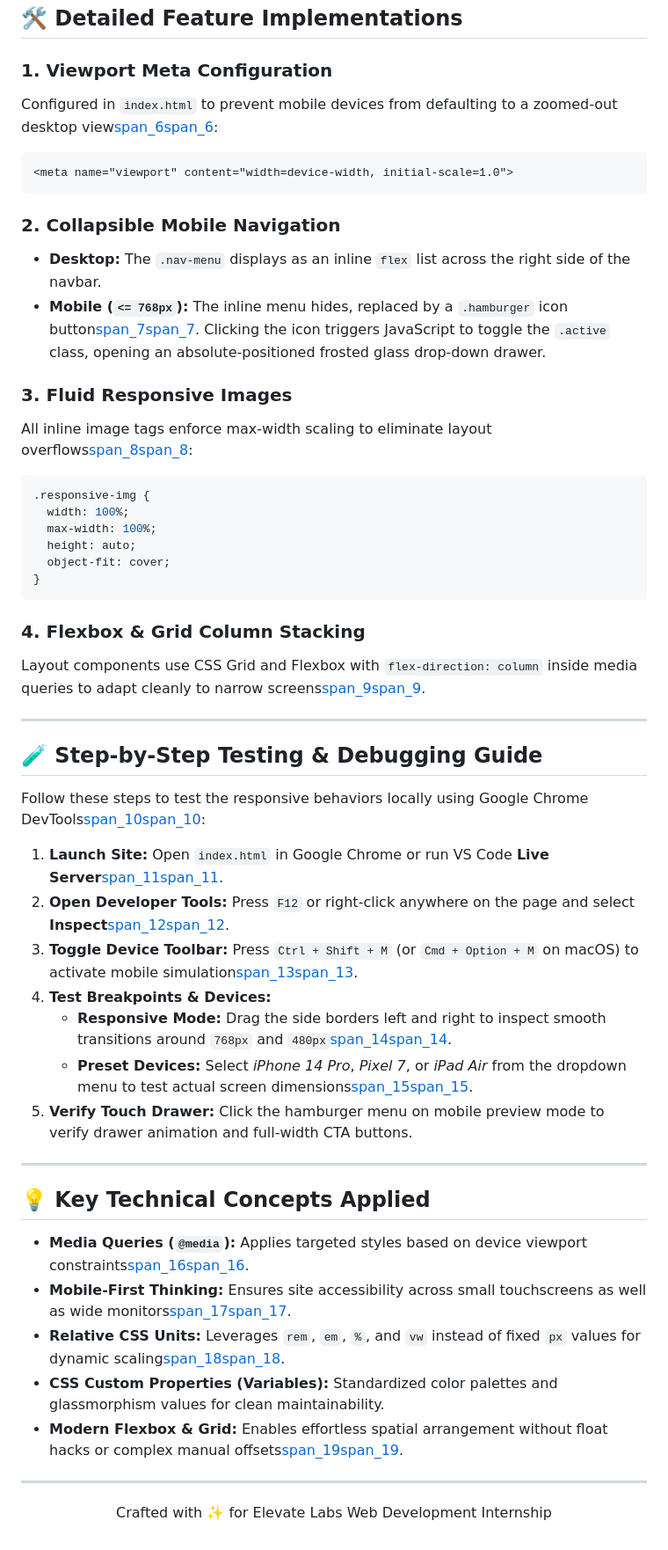
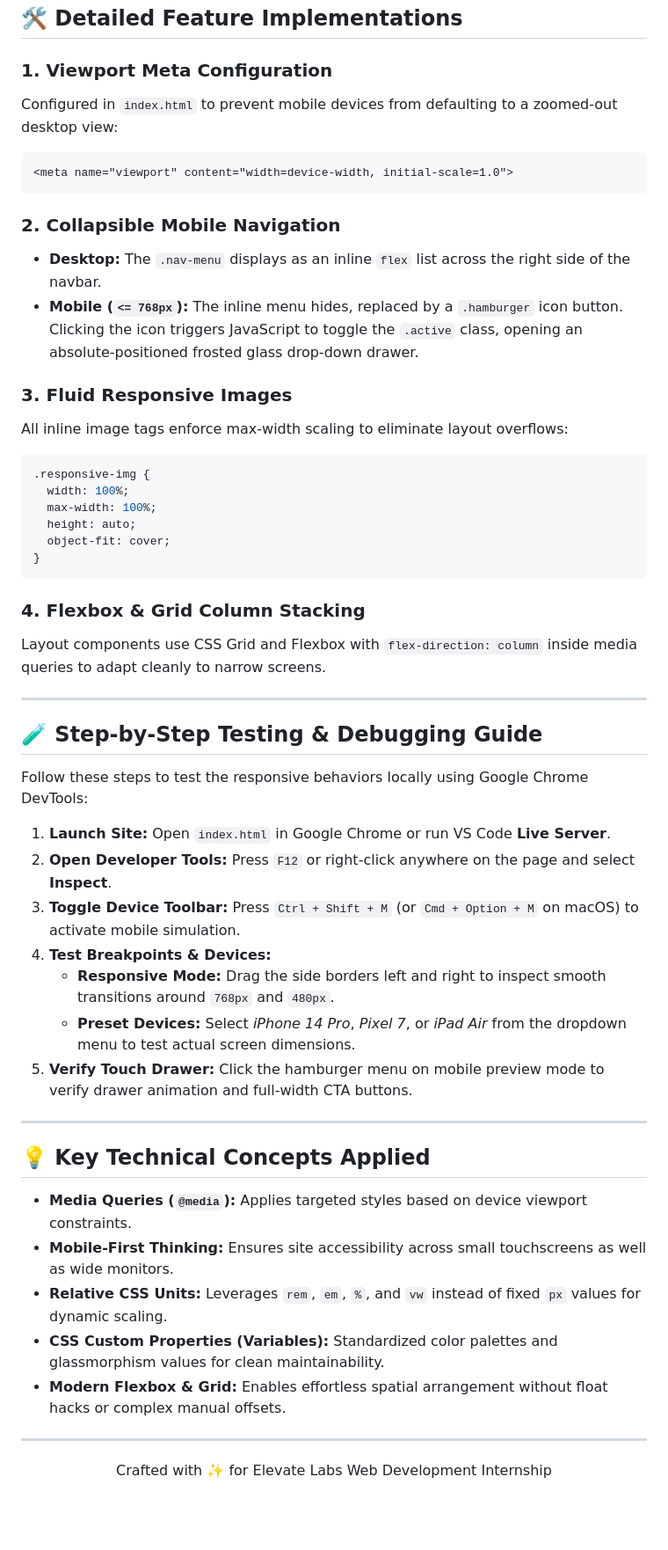
Before and after one commit to Tethi04/mobile-friendly-glassmorphic-site, a Markdown page: README.md, the part around one of its changes. Shown at 88% size. Rendered like a GitHub page; blank space fills up the shorter version.

Commit message:
Remove unnecessary span tags from README.md

````diff
--- a/README.md
+++ b/README.md
@@ -96,17 +96,17 @@ The stylesheet is structured around strategic layout breakpoints using standard
 ## 🛠️ Detailed Feature Implementations
 
 ### 1. Viewport Meta Configuration
-Configured in `index.html` to prevent mobile devices from defaulting to a zoomed-out desktop view[span_6](start_span)[span_6](end_span):
+Configured in `index.html` to prevent mobile devices from defaulting to a zoomed-out desktop view:
 ```html
 <meta name="viewport" content="width=device-width, initial-scale=1.0">
 ```
 
 ### 2. Collapsible Mobile Navigation
 - **Desktop:** The `.nav-menu` displays as an inline `flex` list across the right side of the navbar.
-- **Mobile (`<= 768px`):** The inline menu hides, replaced by a `.hamburger` icon button[span_7](start_span)[span_7](end_span). Clicking the icon triggers JavaScript to toggle the `.active` class, opening an absolute-positioned frosted glass drop-down drawer.
+- **Mobile (`<= 768px`):** The inline menu hides, replaced by a `.hamburger` icon button. Clicking the icon triggers JavaScript to toggle the `.active` class, opening an absolute-positioned frosted glass drop-down drawer.
 
 ### 3. Fluid Responsive Images
-All inline image tags enforce max-width scaling to eliminate layout overflows[span_8](start_span)[span_8](end_span):
+All inline image tags enforce max-width scaling to eliminate layout overflows:
 ```css
 .responsive-img {
   width: 100%;
@@ -117,31 +117,31 @@ All inline image tags enforce max-width scaling to eliminate layout overflows[sp
 ```
 
 ### 4. Flexbox & Grid Column Stacking
-Layout components use CSS Grid and Flexbox with `flex-direction: column` inside media queries to adapt cleanly to narrow screens[span_9](start_span)[span_9](end_span).
+Layout components use CSS Grid and Flexbox with `flex-direction: column` inside media queries to adapt cleanly to narrow screens.
 
 ---
 
 ## 🧪 Step-by-Step Testing & Debugging Guide
 
-Follow these steps to test the responsive behaviors locally using Google Chrome DevTools[span_10](start_span)[span_10](end_span):
+Follow these steps to test the responsive behaviors locally using Google Chrome DevTools:
 
-1. **Launch Site:** Open `index.html` in Google Chrome or run VS Code **Live Server**[span_11](start_span)[span_11](end_span).
-2. **Open Developer Tools:** Press `F12` or right-click anywhere on the page and select **Inspect**[span_12](start_span)[span_12](end_span).
-3. **Toggle Device Toolbar:** Press `Ctrl + Shift + M` (or `Cmd + Option + M` on macOS) to activate mobile simulation[span_13](start_span)[span_13](end_span).
+1. **Launch Site:** Open `index.html` in Google Chrome or run VS Code **Live Server**.
+2. **Open Developer Tools:** Press `F12` or right-click anywhere on the page and select **Inspect**.
+3. **Toggle Device Toolbar:** Press `Ctrl + Shift + M` (or `Cmd + Option + M` on macOS) to activate mobile simulation.
 4. **Test Breakpoints & Devices:**
-   - **Responsive Mode:** Drag the side borders left and right to inspect smooth transitions around `768px` and `480px`[span_14](start_span)[span_14](end_span).
-   - **Preset Devices:** Select *iPhone 14 Pro*, *Pixel 7*, or *iPad Air* from the dropdown menu to test actual screen dimensions[span_15](start_span)[span_15](end_span).
+   - **Responsive Mode:** Drag the side borders left and right to inspect smooth transitions around `768px` and `480px`.
+   - **Preset Devices:** Select *iPhone 14 Pro*, *Pixel 7*, or *iPad Air* from the dropdown menu to test actual screen dimensions.
 5. **Verify Touch Drawer:** Click the hamburger menu on mobile preview mode to verify drawer animation and full-width CTA buttons.
 
 ---
 
 ## 💡 Key Technical Concepts Applied
 
-- **Media Queries (`@media`):** Applies targeted styles based on device viewport constraints[span_16](start_span)[span_16](end_span).
-- **Mobile-First Thinking:** Ensures site accessibility across small touchscreens as well as wide monitors[span_17](start_span)[span_17](end_span).
-- **Relative CSS Units:** Leverages `rem`, `em`, `%`, and `vw` instead of fixed `px` values for dynamic scaling[span_18](start_span)[span_18](end_span).
+- **Media Queries (`@media`):** Applies targeted styles based on device viewport constraints.
+- **Mobile-First Thinking:** Ensures site accessibility across small touchscreens as well as wide monitors.
+- **Relative CSS Units:** Leverages `rem`, `em`, `%`, and `vw` instead of fixed `px` values for dynamic scaling.
 - **CSS Custom Properties (Variables):** Standardized color palettes and glassmorphism values for clean maintainability.
-- **Modern Flexbox & Grid:** Enables effortless spatial arrangement without float hacks or complex manual offsets[span_19](start_span)[span_19](end_span).
+- **Modern Flexbox & Grid:** Enables effortless spatial arrangement without float hacks or complex manual offsets.
 
 ---
 
````
Also changed, not shown: other parts of README.md (+6 -6 lines).
